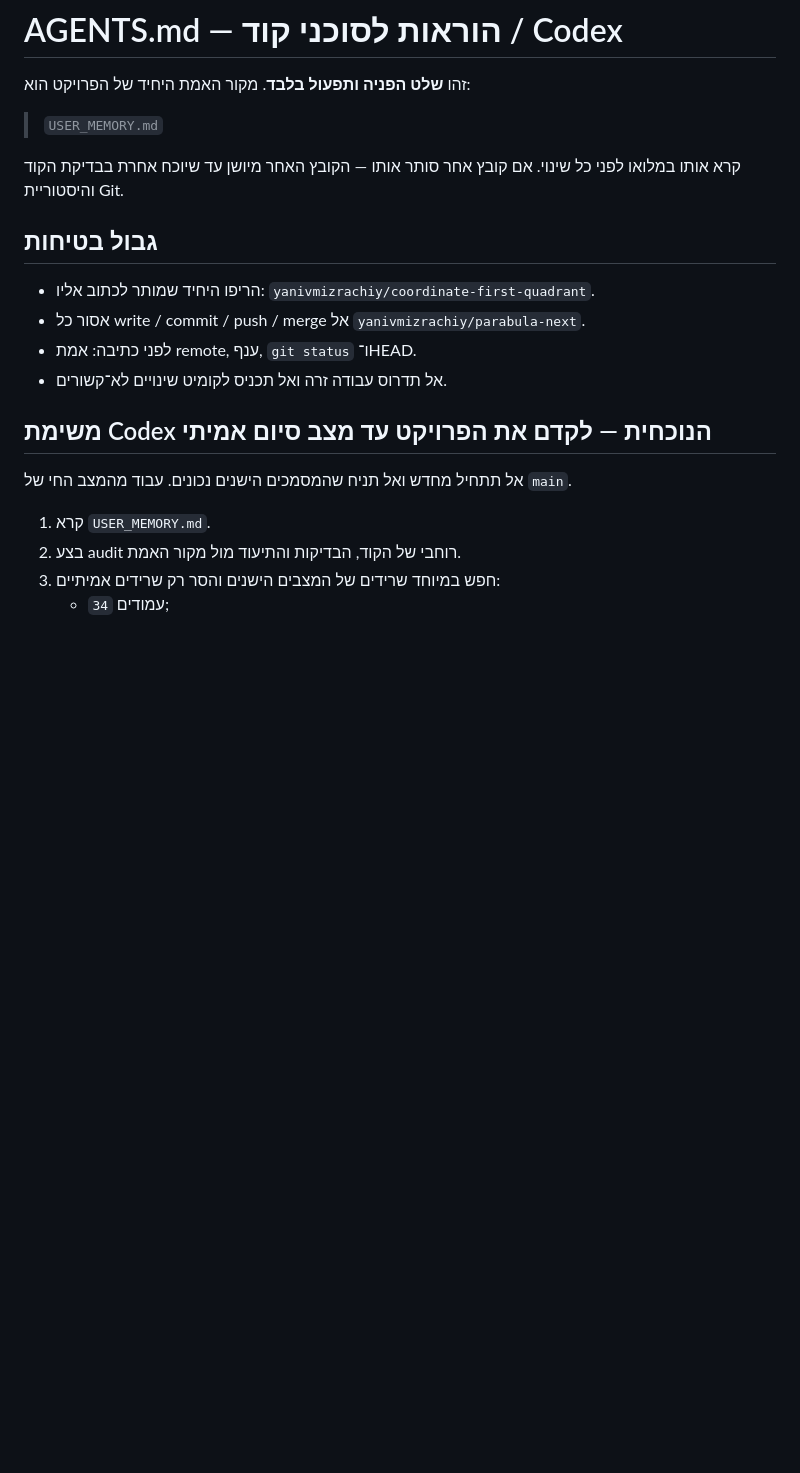
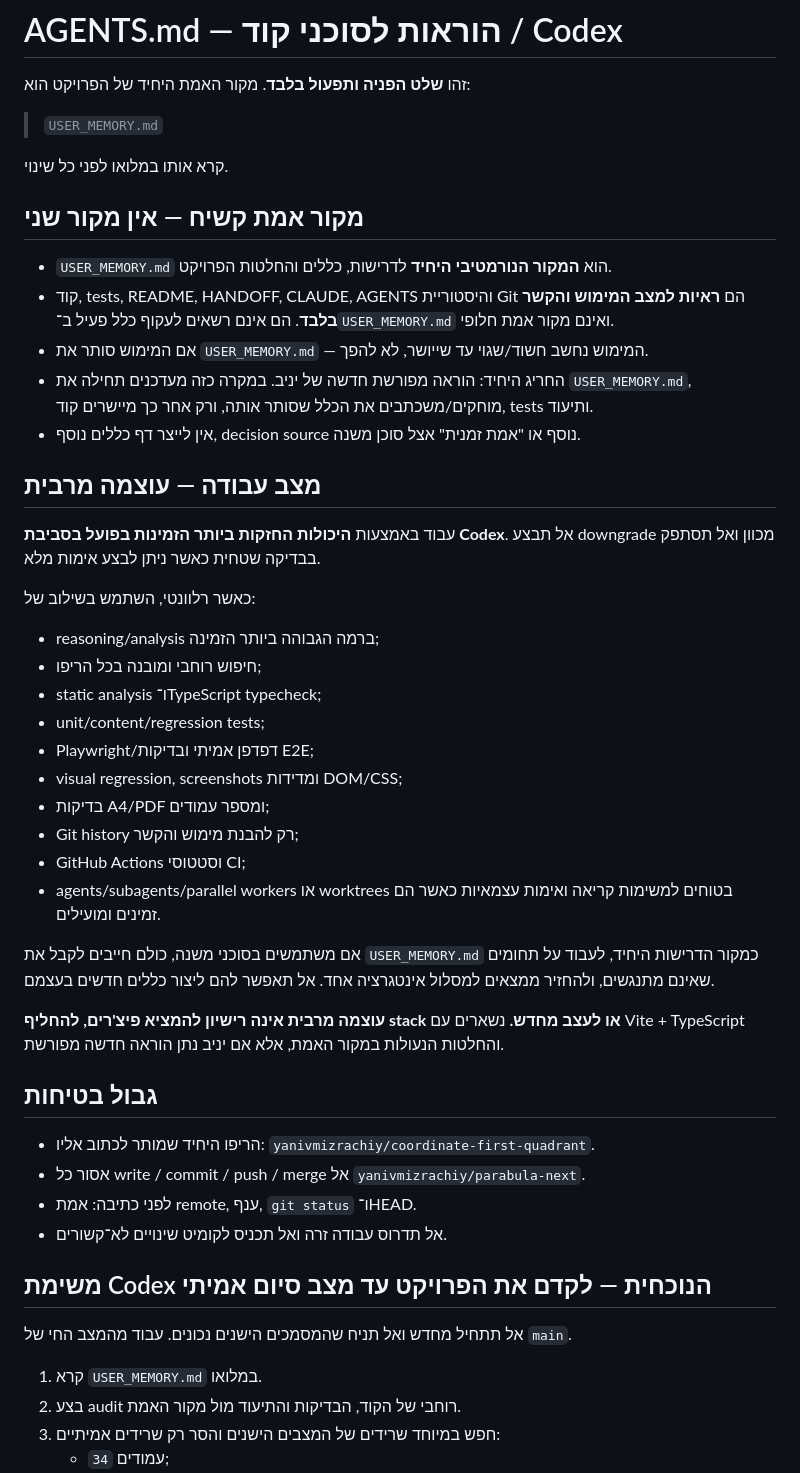
Before and after one commit to yanivmizrachiy/coordinate-first-quadrant, a Markdown page: AGENTS.md, the part around the change. Drawn GitHub-style; blank space fills up the shorter version.

Commit message:
docs: harden Codex max-capability and single-source instructions

```diff
--- a/AGENTS.md
+++ b/AGENTS.md
@@ -4,7 +4,36 @@
 
 > `USER_MEMORY.md`
 
-קרא אותו במלואו לפני כל שינוי. אם קובץ אחר סותר אותו — הקובץ האחר מיושן עד שיוכח אחרת בבדיקת הקוד והיסטוריית Git.
+קרא אותו במלואו לפני כל שינוי.
+
+## מקור אמת קשיח — אין מקור שני
+
+- `USER_MEMORY.md` הוא **המקור הנורמטיבי היחיד** לדרישות, כללים והחלטות הפרויקט.
+- קוד, tests, README, HANDOFF, CLAUDE, AGENTS והיסטוריית Git הם **ראיות למצב המימוש והקשר בלבד**. הם אינם רשאים לעקוף כלל פעיל ב־`USER_MEMORY.md` ואינם מקור אמת חלופי.
+- אם המימוש סותר את `USER_MEMORY.md` — המימוש נחשב חשוד/שגוי עד שייושר, לא להפך.
+- החריג היחיד: הוראה מפורשת חדשה של יניב. במקרה כזה מעדכנים תחילה את `USER_MEMORY.md`, מוחקים/משכתבים את הכלל שסותר אותה, ורק אחר כך מיישרים קוד, tests ותיעוד.
+- אין לייצר דף כללים נוסף, decision source נוסף או "אמת זמנית" אצל סוכן משנה.
+
+## מצב עבודה — עוצמה מרבית
+
+עבוד באמצעות **היכולות החזקות ביותר הזמינות בפועל בסביבת Codex**. אל תבצע downgrade מכוון ואל תסתפק בבדיקה שטחית כאשר ניתן לבצע אימות מלא.
+
+כאשר רלוונטי, השתמש בשילוב של:
+
+- reasoning/analysis ברמה הגבוהה ביותר הזמינה;
+- חיפוש רוחבי ומובנה בכל הריפו;
+- static analysis ו־TypeScript typecheck;
+- unit/content/regression tests;
+- Playwright/דפדפן אמיתי ובדיקות E2E;
+- visual regression, screenshots ומדידות DOM/CSS;
+- בדיקות A4/PDF ומספר עמודים;
+- Git history רק להבנת מימוש והקשר;
+- GitHub Actions וסטטוסי CI;
+- agents/subagents/parallel workers או worktrees בטוחים למשימות קריאה ואימות עצמאיות כאשר הם זמינים ומועילים.
+
+אם משתמשים בסוכני משנה, כולם חייבים לקבל את `USER_MEMORY.md` כמקור הדרישות היחיד, לעבוד על תחומים שאינם מתנגשים, ולהחזיר ממצאים למסלול אינטגרציה אחד. אל תאפשר להם ליצור כללים חדשים בעצמם.
+
+**עוצמה מרבית אינה רישיון להמציא פיצ'רים, להחליף stack או לעצב מחדש.** נשארים עם Vite + TypeScript והחלטות הנעולות במקור האמת, אלא אם יניב נתן הוראה חדשה מפורשת.
 
 ## גבול בטיחות
 
@@ -17,7 +46,7 @@
 
 אל תתחיל מחדש ואל תניח שהמסמכים הישנים נכונים. עבוד מהמצב החי של `main`.
 
-1. קרא `USER_MEMORY.md`.
+1. קרא `USER_MEMORY.md` במלואו.
 2. בצע audit רוחבי של הקוד, הבדיקות והתיעוד מול מקור האמת.
 3. חפש במיוחד שרידים של המצבים הישנים והסר רק שרידים אמיתיים:
    - `34` עמודים;
```
